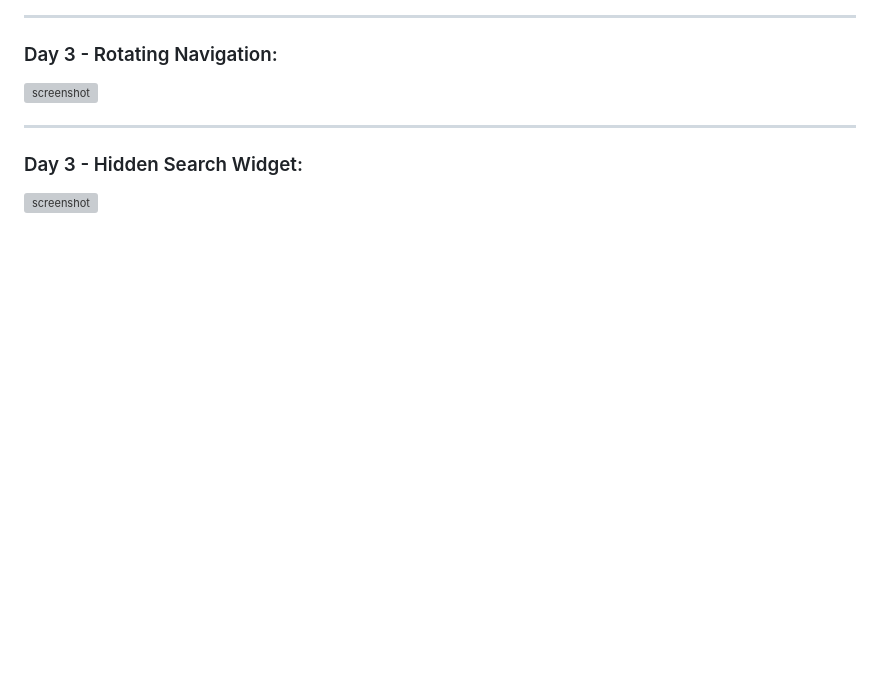
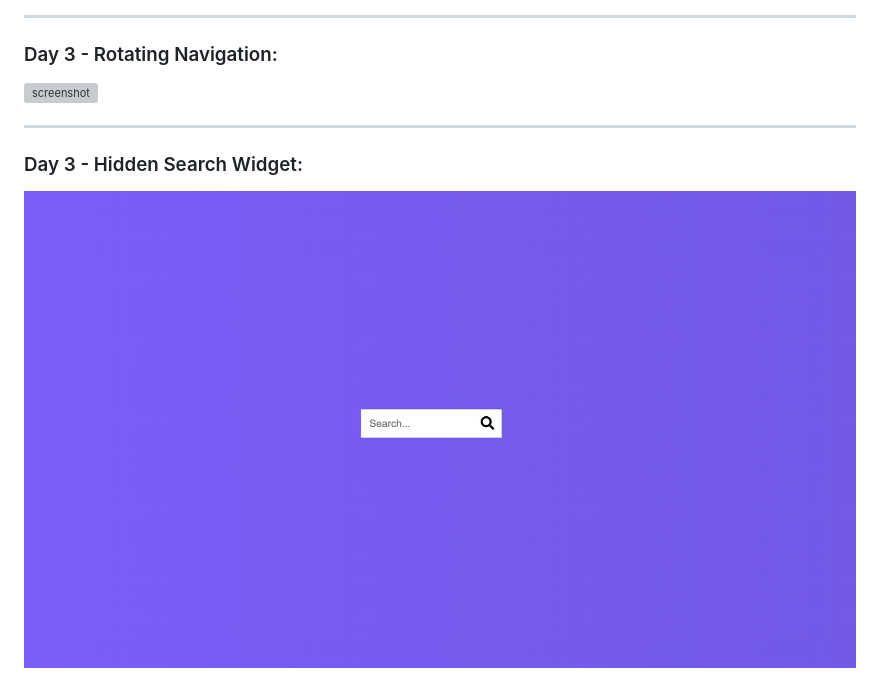
Before and after one commit to russeran/50days-50projects, a Markdown page: README.md, the part around the change. GitHub-like rendering; pictures changed too: images/Day4-HiddenSearchWidget.png (added); blank space fills up the shorter version; grey boxes are pictures that could not be loaded.

Commit message:
Add Day4 js and readme

```diff
--- a/README.md
+++ b/README.md
@@ -16,4 +16,4 @@
 <hr>
 
 ### Day 3 - Hidden Search Widget:
-![screenshot](images/)
+![screenshot](images/Day4-HiddenSearchWidget.png)
```
Also changed, not shown: 2 other files.
